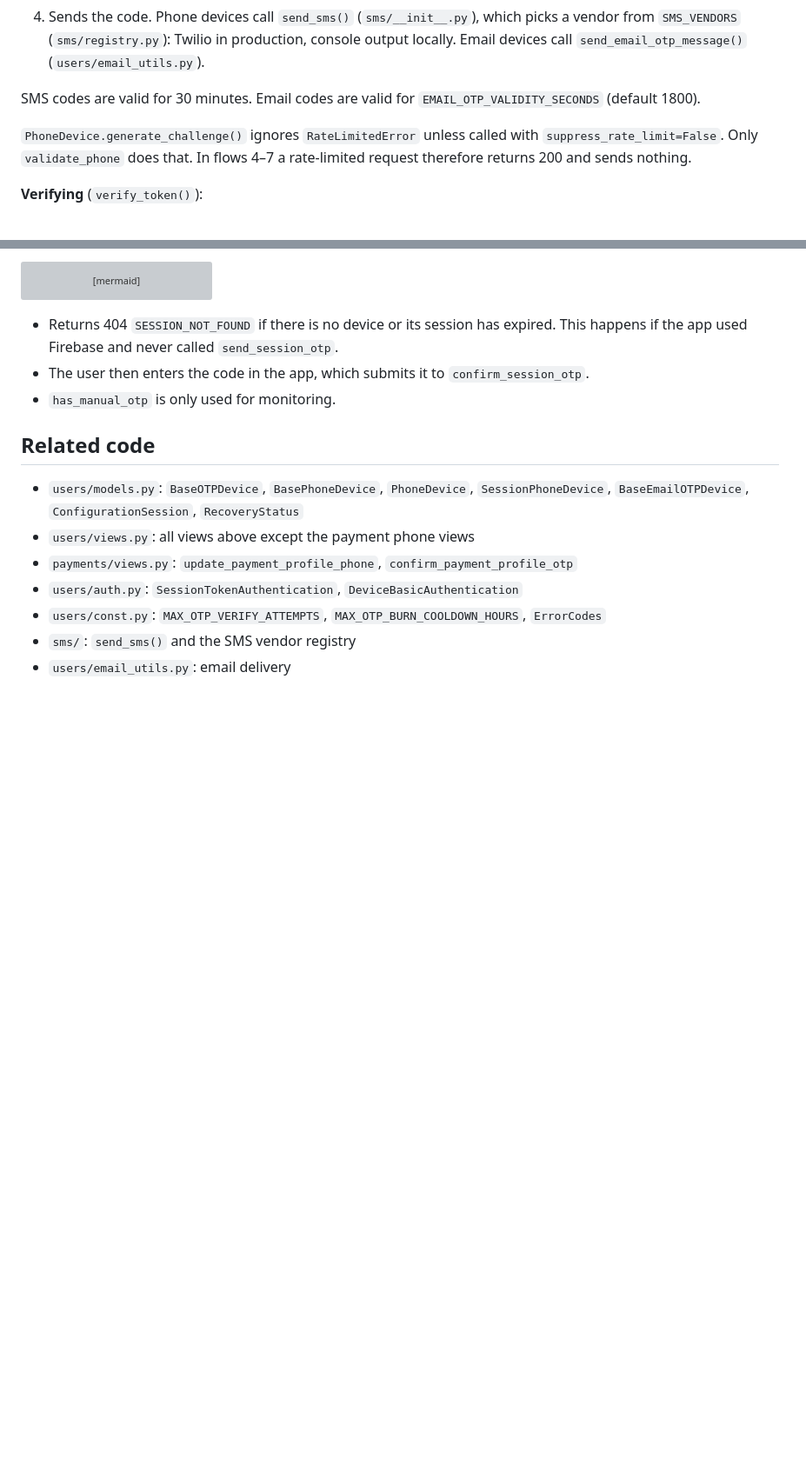
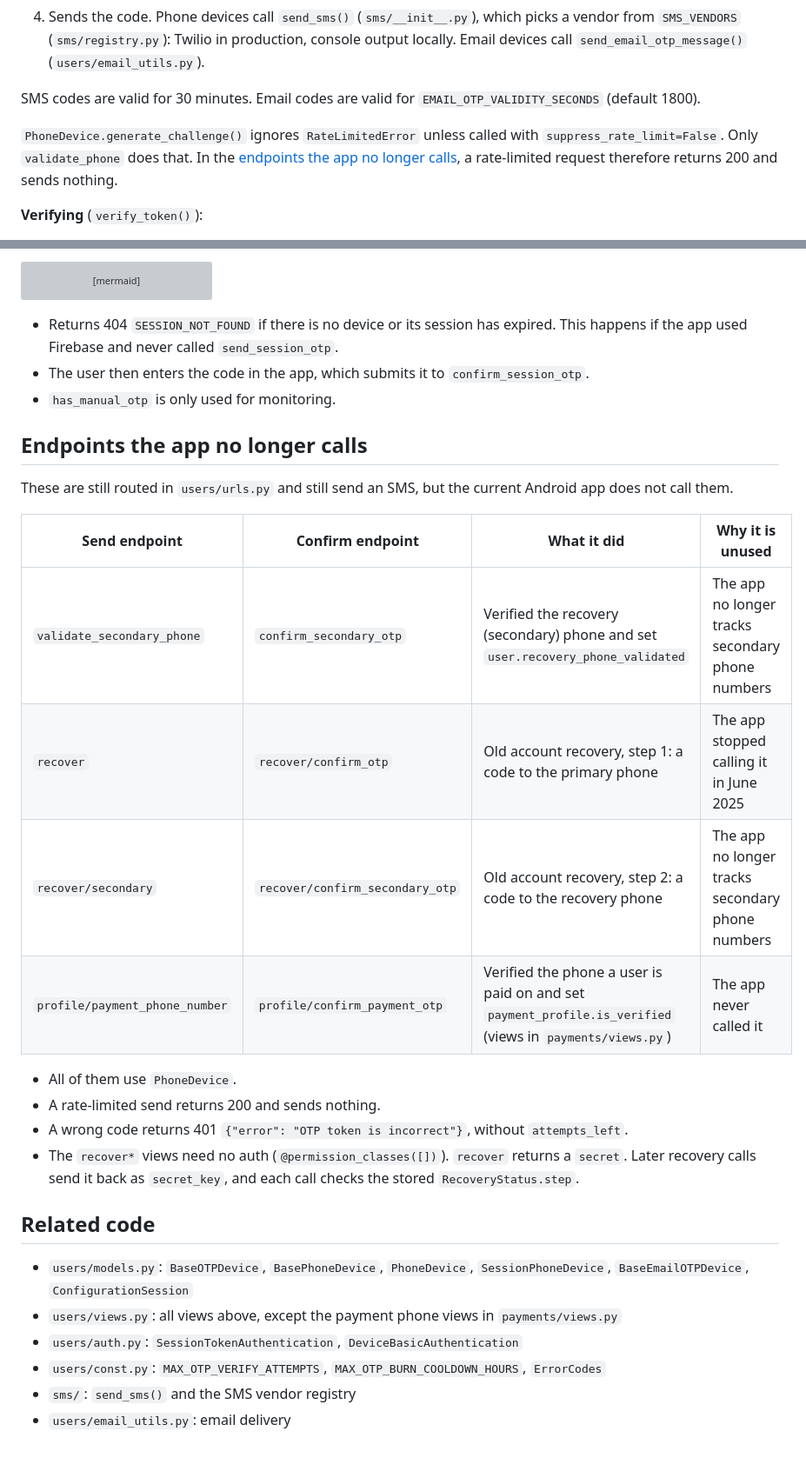
Before and after one commit to dimagi/connect-id, a Markdown page: docs/otp-flows.md, 2 parts joined by grey strips. Shown at 87% size. Drawn GitHub-style; blank space fills up the shorter version; grey boxes are pictures that could not be loaded.

```diff
--- a/docs/otp-flows.md
+++ b/docs/otp-flows.md
@@ -44,7 +41,7 @@ Every ConnectID code goes through `BaseOTPDevice` in `users/models.py`, which bu
 
 SMS codes are valid for 30 minutes. Email codes are valid for `EMAIL_OTP_VALIDITY_SECONDS` (default 1800).
 
-`PhoneDevice.generate_challenge()` ignores `RateLimitedError` unless called with `suppress_rate_limit=False`. Only `validate_phone` does that. In flows 4–7 a rate-limited request therefore returns 200 and sends nothing.
+`PhoneDevice.generate_challenge()` ignores `RateLimitedError` unless called with `suppress_rate_limit=False`. Only `validate_phone` does that. In the [endpoints the app no longer calls](#endpoints-the-app-no-longer-calls), a rate-limited request therefore returns 200 and sends nothing.
 
 **Verifying** (`verify_token()`):
 
@@ -252,11 +166,26 @@ sequenceDiagram
 - The user then enters the code in the app, which submits it to `confirm_session_otp`.
 - `has_manual_otp` is only used for monitoring.
 
+## Endpoints the app no longer calls
+
+These are still routed in `users/urls.py` and still send an SMS, but the current Android app does not call them.
+
+| Send endpoint | Confirm endpoint | What it did | Why it is unused |
+|---------------|------------------|-------------|------------------|
+| `validate_secondary_phone` | `confirm_secondary_otp` | Verified the recovery (secondary) phone and set `user.recovery_phone_validated` | The app no longer tracks secondary phone numbers |
+| `recover` | `recover/confirm_otp` | Old account recovery, step 1: a code to the primary phone | The app stopped calling it in June 2025 |
+| `recover/secondary` | `recover/confirm_secondary_otp` | Old account recovery, step 2: a code to the recovery phone | The app no longer tracks secondary phone numbers |
+| `profile/payment_phone_number` | `profile/confirm_payment_otp` | Verified the phone a user is paid on and set `payment_profile.is_verified` (views in `payments/views.py`) | The app never called it |
+
+- All of them use `PhoneDevice`.
+- A rate-limited send returns 200 and sends nothing.
+- A wrong code returns 401 `{"error": "OTP token is incorrect"}`, without `attempts_left`.
+- The `recover*` views need no auth (`@permission_classes([])`). `recover` returns a `secret`. Later recovery calls send it back as `secret_key`, and each call checks the stored `RecoveryStatus.step`.
+
 ## Related code
 
-- `users/models.py`: `BaseOTPDevice`, `BasePhoneDevice`, `PhoneDevice`, `SessionPhoneDevice`, `BaseEmailOTPDevice`, `ConfigurationSession`, `RecoveryStatus`
-- `users/views.py`: all views above except the payment phone views
-- `payments/views.py`: `update_payment_profile_phone`, `confirm_payment_profile_otp`
+- `users/models.py`: `BaseOTPDevice`, `BasePhoneDevice`, `PhoneDevice`, `SessionPhoneDevice`, `BaseEmailOTPDevice`, `ConfigurationSession`
+- `users/views.py`: all views above, except the payment phone views in `payments/views.py`
 - `users/auth.py`: `SessionTokenAuthentication`, `DeviceBasicAuthentication`
 - `users/const.py`: `MAX_OTP_VERIFY_ATTEMPTS`, `MAX_OTP_BURN_COOLDOWN_HOURS`, `ErrorCodes`
 - `sms/`: `send_sms()` and the SMS vendor registry
```
Also changed, not shown: other parts of docs/otp-flows.md (+7 -93 lines).
